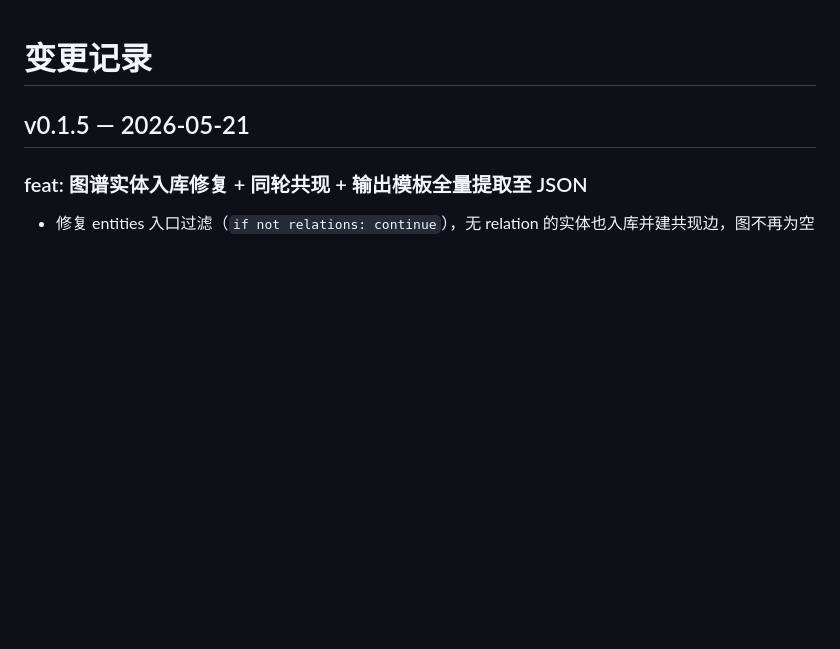
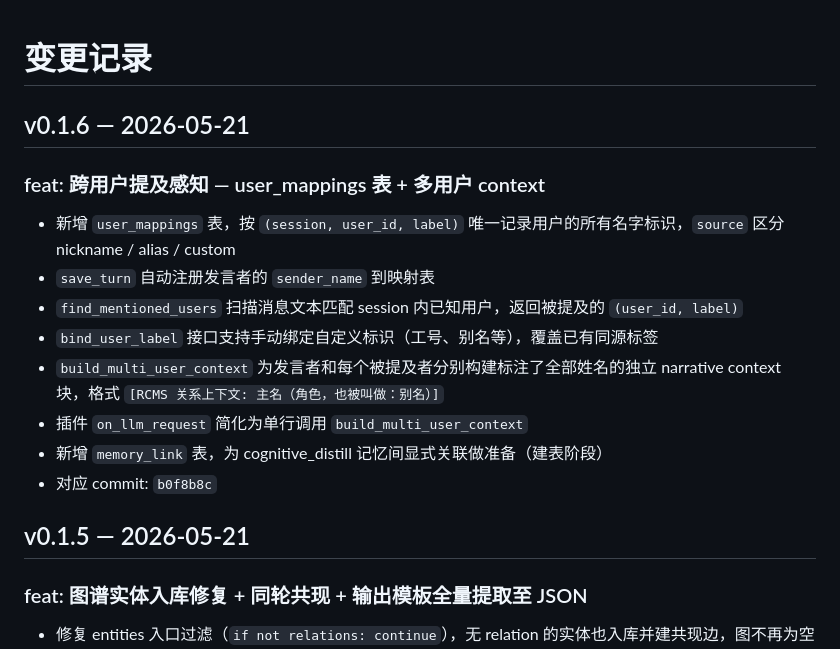
Before and after one commit to ATRI2233/Relational-Cognitive-Memory-System, a Markdown page: docs/changelog.md, the part around the change. Rendered like a GitHub page; blank space fills up the shorter version.

Commit message:
docs: changelog v0.1.6 跨用户提及感知条目

```diff
--- a/docs/changelog.md
+++ b/docs/changelog.md
@@ -1,4 +1,16 @@
 # 变更记录
+
+## v0.1.6 — 2026-05-21
+
+### feat: 跨用户提及感知 — user_mappings 表 + 多用户 context
+- 新增 `user_mappings` 表，按 `(session, user_id, label)` 唯一记录用户的所有名字标识，`source` 区分 nickname / alias / custom
+- `save_turn` 自动注册发言者的 `sender_name` 到映射表
+- `find_mentioned_users` 扫描消息文本匹配 session 内已知用户，返回被提及的 `(user_id, label)`
+- `bind_user_label` 接口支持手动绑定自定义标识（工号、别名等），覆盖已有同源标签
+- `build_multi_user_context` 为发言者和每个被提及者分别构建标注了全部姓名的独立 narrative context 块，格式 `[RCMS 关系上下文: 主名（角色，也被叫做：别名）]`
+- 插件 `on_llm_request` 简化为单行调用 `build_multi_user_context`
+- 新增 `memory_link` 表，为 cognitive_distill 记忆间显式关联做准备（建表阶段）
+- 对应 commit: `b0f8b8c`
 
 ## v0.1.5 — 2026-05-21
 
```
